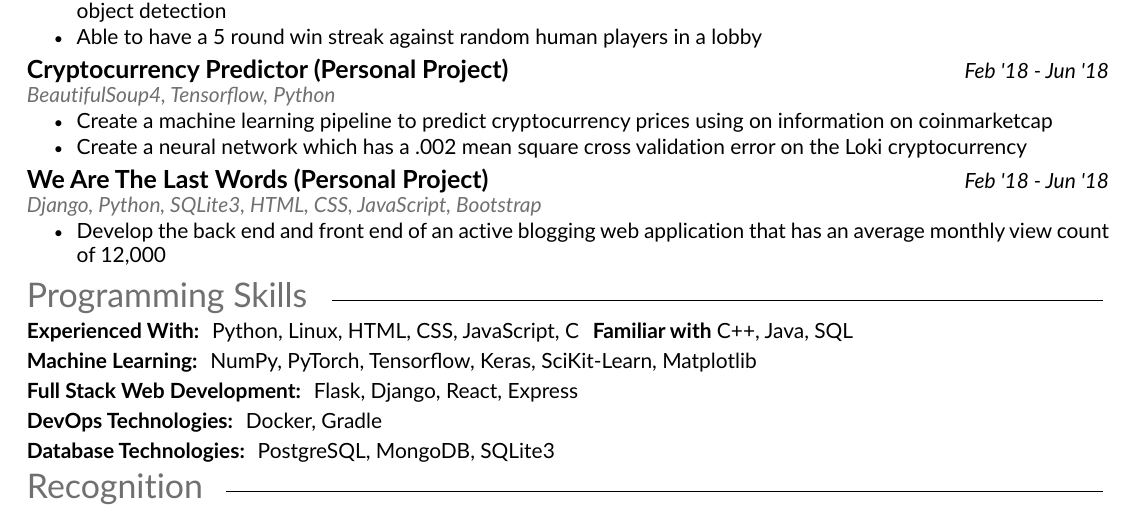
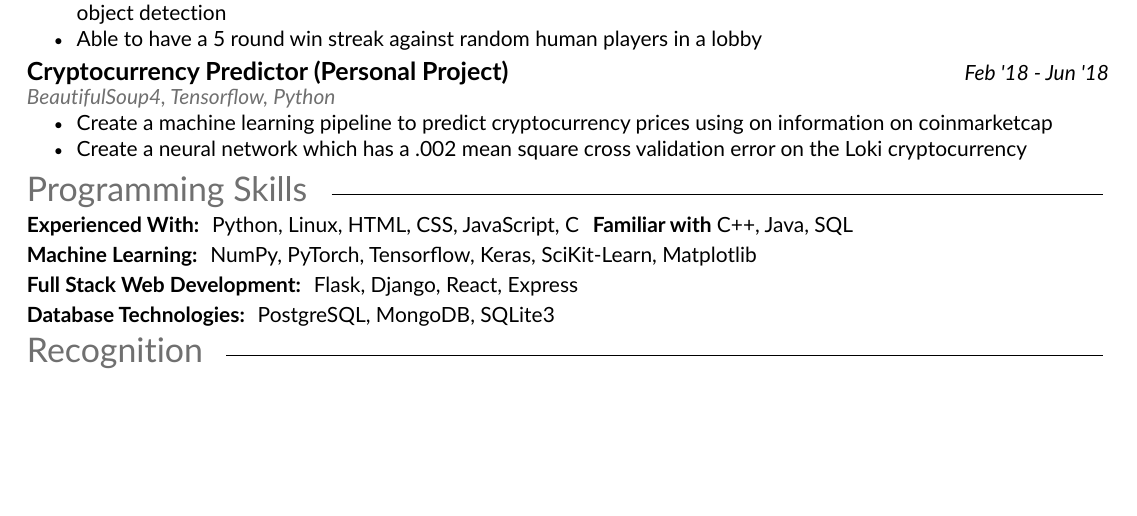
Before and after one commit to imgomez0127/resume, a LaTeX CV (resume.tex): part of page 1 of 2 before the commit and part of the page after it, cut so that both start at the same text, the shorter picture padded with empty space. The pictures show the PDF file resume.pdf that the author committed with the source.

Commit message:
Fit to 1 page

```diff
--- a/resume.tex
+++ b/resume.tex
@@ -80,12 +80,6 @@
     \item Create a neural network which has a .002 mean square cross validation error on the Loki cryptocurrency
 \end{tightemize}
 
-\subsection{We Are The Last Words (Personal Project)}\positiondate{\textit{Feb '18 - Jun '18}}\\
-\technologies{Django, Python, SQLite3, HTML, CSS, JavaScript, Bootstrap}\\
-\begin{tightemize}
-    \item Develop the back end and front end  of an active blogging web application that has an average monthly view count of 12,000
-\end{tightemize}
-
 
 %%%%%%%%%%%%%%%%%%%%%%%%%%%%%%%%%%%%%%
 %     Skills
@@ -101,9 +95,6 @@
 
 \textbf{Full Stack Web Development:}\hspace{1mm} Flask, Django, React, Express\vspace{-1mm}
 
-\textbf{DevOps Technologies:}\hspace{1mm} Docker, Gradle
-\vspace{-1mm}
-
 \textbf{Database Technologies:}\hspace{1mm} PostgreSQL, MongoDB, SQLite3\vspace{-1mm}
 
 %%%%%%%%%%%%%%%%%%%%%%%%%%%%%%%%%%%%%%
```
Also changed, not shown: resume.pdf.
